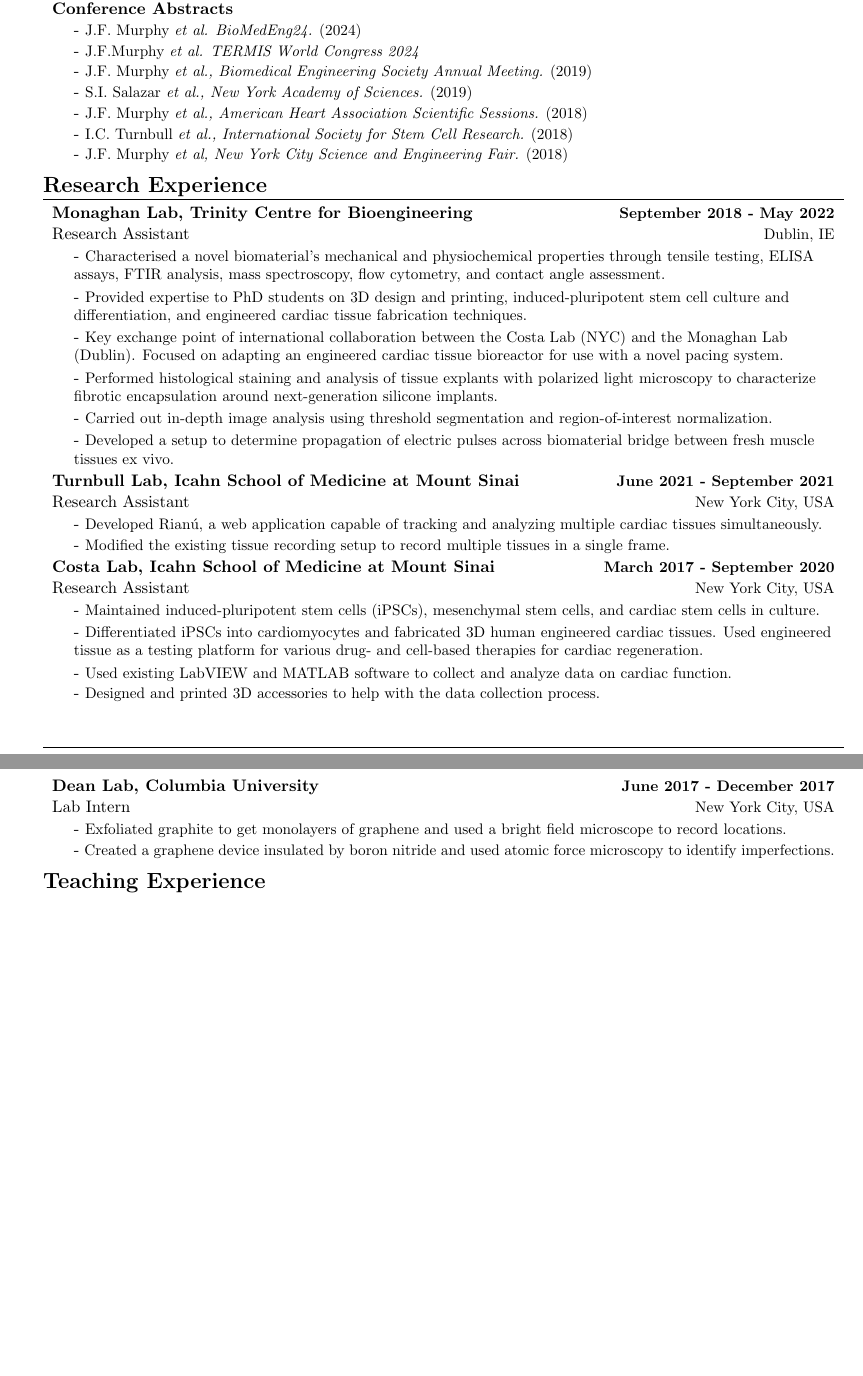
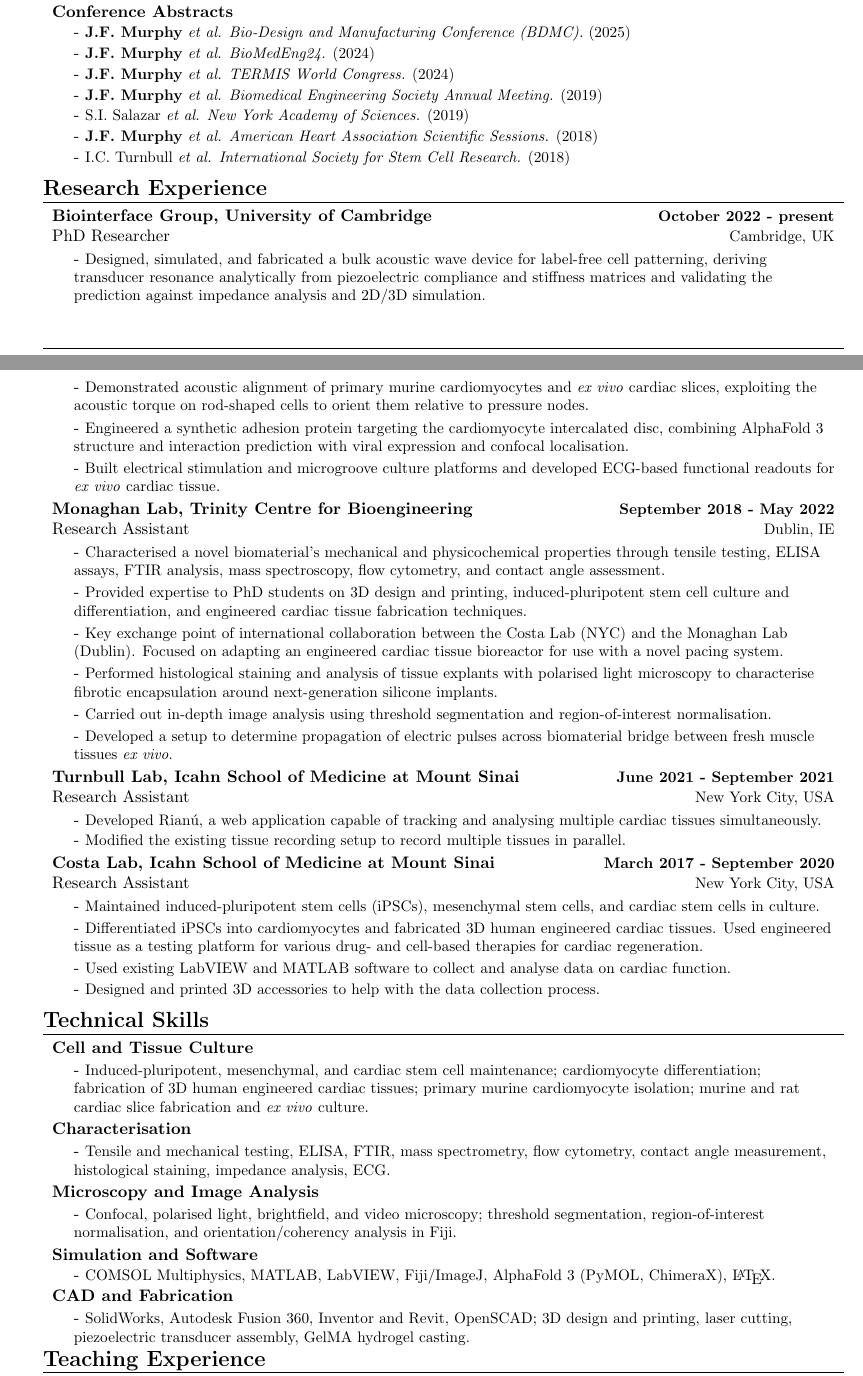
Before and after one commit to Jack-alope/resume, a LaTeX CV (resume.tex): two parts of pages 1 and 2 of 2 before the commit and two parts of pages 1 and 2 of 3 after it, joined at a grey line, cut so that both start at the same text, the shorter picture padded with empty space. Compiled offline with pdfLaTeX.

Commit message:
updated PhD stuff

```diff
--- a/resume.tex
+++ b/resume.tex
@@ -1,6 +1,6 @@
 % Repo: https://github.com/jack-alope/resume
 
-\documentclass[letterpaper,11pt]{article}
+\documentclass[a4paper,11pt]{article}
 %\pagestyle{empty}
 
 \usepackage[utf8]{inputenc}
@@ -69,10 +69,10 @@
 % -----------------------------------------------------------------
 
 % ------------- Heading Style -------------------------------------
-\newcommand{\heading}[3]{
+\newcommand{\heading}[2]{
     \hspace{-15mm}
     \begin{tabular}{p{.4\textwidth} >{\raggedleft}p{.57\textwidth}}
-        \textbf{\Huge{#1}}\vspace{5mm} & #2 $|$ #3 \\
+        \textbf{\Huge{#1}}\vspace{5mm} & #2 \\ %$|$ #3 \\
     \end{tabular}
 }
 % -----------------------------------------------------------------
@@ -144,2 +140,3 @@
     \projHeadings{\textbf{Book Chapters}}{}
         \itemitems
+            {I.C. Turnbull \emph{et al.} Cardiac tissue engineering models of inherited and acquired cardiomyopathies. \emph{Methods in Molecular Biology.} \href{https://doi.org/10.1007/978-1-4939-8597-5\_11}{doi:10.1007/978-1-4939-8597-5\_11} (2018)}
@@ -147,49 +143,62 @@
     \projHeadings{\textbf{Conference Abstracts}}{}
         \itemitems
-	    	{J.F. Murphy \emph{et al. BioMedEng24.} (2024)}
+            {\textbf{J.F. Murphy} \emph{et al. Bio-Design and Manufacturing Conference (BDMC).} (2025)}
         \itemitems
-	    	{J.F.Murphy \emph{et al. TERMIS World Congress 2024}}
+            {\textbf{J.F. Murphy} \emph{et al. BioMedEng24.} (2024)}
         \itemitems
-            {J.F. Murphy \emph{et al., Biomedical Engineering Society Annual Meeting.} (2019)}
+            {\textbf{J.F. Murphy} \emph{et al. TERMIS World Congress.} (2024)}
         \itemitems
-            {S.I. Salazar \emph{et al., New York Academy of Sciences.} (2019)}
+            {\textbf{J.F. Murphy} \emph{et al. Biomedical Engineering Society Annual Meeting.} (2019)}
         \itemitems
-            {J.F. Murphy \emph{et al., American Heart Association Scientific Sessions.} (2018)}
+            {S.I. Salazar \emph{et al. New York Academy of Sciences.} (2019)}
         \itemitems
-            {I.C. Turnbull \emph{et al., International Society for Stem Cell Research.} (2018)}
+            {\textbf{J.F. Murphy} \emph{et al. American Heart Association Scientific Sessions.} (2018)}
         \itemitems
-            {J.F. Murphy \emph{et al, New York City Science and Engineering Fair.} (2018)}
+            {I.C. Turnbull \emph{et al. International Society for Stem Cell Research.} (2018)}
 
-% -----------------------------------------------------------------------------------
+% ------------------------------------------------------------------------------
 
 % ----------- Research Experience ---------------------------------------------------
 \sect{Research Experience}
+    \itemHeadings
+        {\textbf{Biointerface Group, University of Cambridge}}
+        {\textbf{October 2022 - present}}
+        {PhD Researcher}
+        {Cambridge, UK}
+        \itemitems
+            {Designed, simulated, and fabricated a bulk acoustic wave device for label-free cell patterning, deriving transducer resonance analytically from piezoelectric compliance and stiffness matrices and validating the prediction against impedance analysis and 2D/3D simulation.}
+        \itemitems
+            {Demonstrated acoustic alignment of primary murine cardiomyocytes and \emph{ex vivo} cardiac slices, exploiting the acoustic torque on rod-shaped cells to orient them relative to pressure nodes.}
+        \itemitems
+            {Engineered a synthetic adhesion protein targeting the cardiomyocyte intercalated disc, combining AlphaFold~3 structure and interaction prediction with viral expression and confocal localisation.}
+        \itemitems
+            {Built electrical stimulation and microgroove culture platforms and developed ECG-based functional readouts for \emph{ex vivo} cardiac tissue.}
     \itemHeadings
         {\textbf{Monaghan Lab, Trinity Centre for Bioengineering}}
         {\textbf{September 2018 - May 2022}}
         {Research Assistant}
         {Dublin, IE}
         \itemitems
-            {Characterised a novel biomaterial's mechanical and physiochemical properties through tensile testing, ELISA assays, FTIR analysis, mass spectroscopy, flow cytometry, and contact angle assessment.}
+            {Characterised a novel biomaterial's mechanical and physicochemical properties through tensile testing, ELISA assays, FTIR analysis, mass spectroscopy, flow cytometry, and contact angle assessment.}
         \itemitems
             {Provided expertise to PhD students on 3D design and printing, induced-pluripotent stem cell culture and differentiation, and engineered cardiac tissue fabrication techniques. }
         \itemitems
             {Key exchange point of international collaboration between the Costa Lab (NYC) and the Monaghan Lab (Dublin). Focused on adapting an engineered cardiac tissue bioreactor for use with a novel pacing system.}
         \itemitems
-            {Performed histological staining and analysis of tissue explants with polarized light microscopy to characterize fibrotic encapsulation around next-generation silicone implants. }
+            {Performed histological staining and analysis of tissue explants with polarised light microscopy to characterise fibrotic encapsulation around next-generation silicone implants.}
         \itemitems
-            {Carried out in-depth image analysis using threshold segmentation and region-of-interest normalization.}
+            {Carried out in-depth image analysis using threshold segmentation and region-of-interest normalisation.}
         \itemitems
-            {Developed a setup to determine propagation of electric pulses across biomaterial bridge between fresh muscle tissues ex vivo.}
+            {Developed a setup to determine propagation of electric pulses across biomaterial bridge between fresh muscle tissues \emph{ex vivo}.}
     \itemHeadings
         {\textbf{Turnbull Lab, Icahn School of Medicine at Mount Sinai}}
         {\textbf{June 2021 - September 2021}}
         {Research Assistant}
         {New York City, USA}
         \itemitems
-            {Developed Rian\'u, a web application capable of tracking and analyzing multiple cardiac tissues simultaneously.}
+            {Developed Rian\'u, a web application capable of tracking and analysing multiple cardiac tissues simultaneously.}
         \itemitems
-            {Modified the existing tissue recording setup to record multiple tissues in a single frame.}
+            {Modified the existing tissue recording setup to record multiple tissues in parallel.}
     \itemHeadings
           {\textbf{Costa Lab, Icahn School of Medicine at Mount Sinai}}
           {\textbf{March 2017 - September 2020}}
@@ -200,16 +209,26 @@
         \itemitems
             {Differentiated iPSCs into cardiomyocytes and fabricated 3D human engineered cardiac tissues. Used engineered tissue as a testing platform for various drug- and cell-based therapies for cardiac regeneration.}
         \itemitems
-            {Used existing LabVIEW and MATLAB software to collect and analyze data on cardiac function.}
+            {Used existing LabVIEW and MATLAB software to collect and analyse data on cardiac function.}
         \itemitems
             {Designed and printed 3D accessories to help with the data collection process.}
-    \itemHeadings
-        {\textbf{Dean Lab, Columbia University}}
-        {\textbf{June 2017 - December 2017}}
-        {Lab Intern}
-        {New York City, USA}
+% -----------------------------------------------------------------------------------
+
+% ----------- Technical Skills ------------------------------------------------------
+\sect{Technical Skills}
+    \projHeadings{\textbf{Cell and Tissue Culture}}{}
         \itemitems
-            {Exfoliated graphite to get monolayers of graphene and used a bright field microscope to  record locations.}
+            {Induced-pluripotent, mesenchymal, and cardiac stem cell maintenance; cardiomyocyte differentiation; fabrication of 3D human engineered cardiac tissues; primary murine cardiomyocyte isolation; murine and rat cardiac slice fabrication and \emph{ex vivo} culture.}
+    \projHeadings{\textbf{Characterisation}}{}
         \itemitems
-            {Created a graphene device insulated by boron nitride and used atomic force microscopy to identify imperfections.}
+            {Tensile and mechanical testing, ELISA, FTIR, mass spectrometry, flow cytometry, contact angle measurement, histological staining, impedance analysis, ECG.}
+    \projHeadings{\textbf{Microscopy and Image Analysis}}{}
+        \itemitems
+            {Confocal, polarised light, brightfield, and video microscopy; threshold segmentation, region-of-interest normalisation, and orientation/coherency analysis in Fiji.}
+    \projHeadings{\textbf{Simulation and Software}}{}
+        \itemitems
+            {COMSOL Multiphysics, MATLAB, LabVIEW, Fiji/ImageJ, AlphaFold~3 (PyMOL, ChimeraX), \LaTeX.}
+    \projHeadings{\textbf{CAD and Fabrication}}{}
+        \itemitems
+            {SolidWorks, Autodesk Fusion 360, Inventor and Revit, OpenSCAD; 3D design and printing, laser cutting, piezoelectric transducer assembly, GelMA hydrogel casting.}
 % -----------------------------------------------------------------------------------
```
Also changed, not shown: resume.pdf, resume.tex (165 more changed lines). Lines whose indentation alone changed are shown as unchanged.
